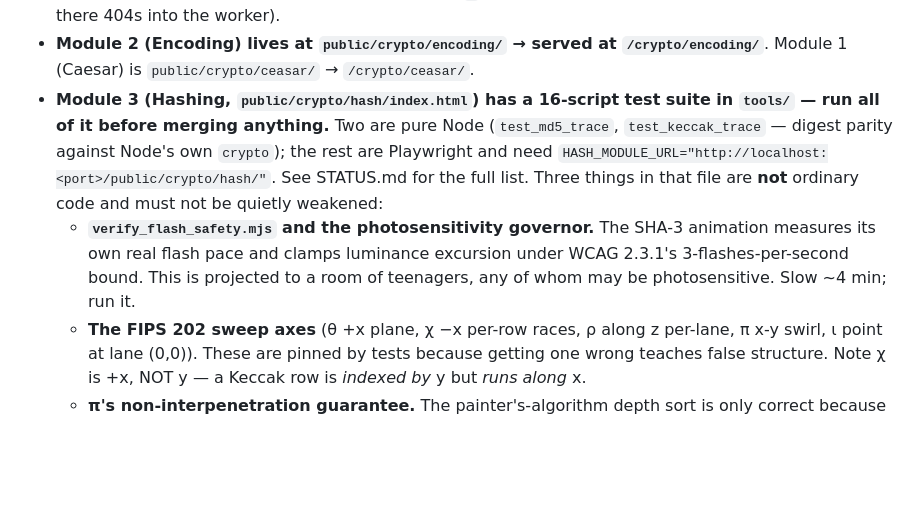
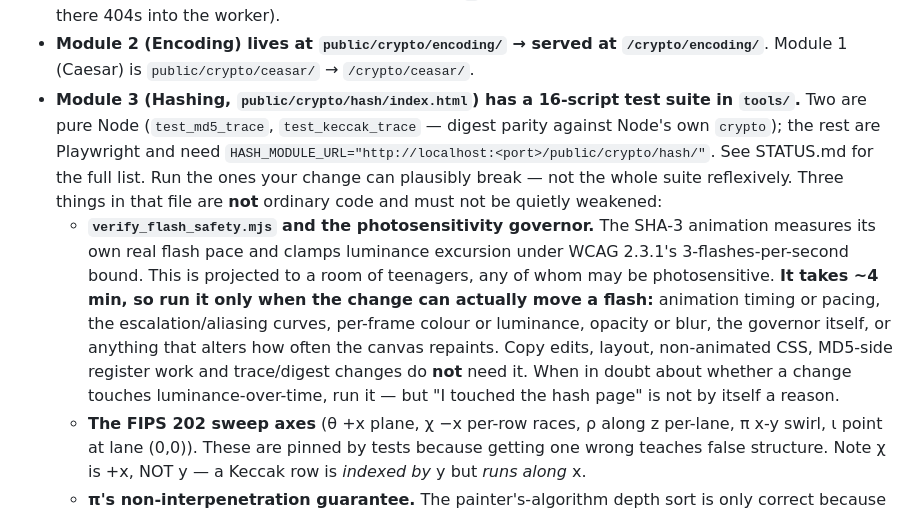
Before and after one commit to GriffynHancock/Gaura-s-Domain, a Markdown page: CLAUDE.md, the part around the change. GitHub-like rendering; blank space fills up the shorter version.

Commit message:
docs: gate the flash-safety run on changes that can actually move a flash
Running a 4-minute strobe measurement on every hash-page commit was my
instruction and it was wrong — it taxes copy edits and layout work that
cannot change luminance over time. Now scoped to animation timing, the
escalation/aliasing curves, per-frame colour, opacity/blur, the governor
itself, or anything that alters repaint cadence.

Co-Authored-By: Claude Opus 5 <noreply@anthropic.com>
Claude-Session: https://claude.ai/code/session_01EA3jFQMqrhTjeM9CNWff9t

```diff
--- a/CLAUDE.md
+++ b/CLAUDE.md
@@ -94,14 +94,21 @@ We don't know the exact challenges, but they'll resemble well-documented CTF cat
   no matching asset (e.g. a bare `/` redirect, which works either way since nothing there 404s into the worker).
 - **Module 2 (Encoding) lives at `public/crypto/encoding/` → served at `/crypto/encoding/`**.
   Module 1 (Caesar) is `public/crypto/ceasar/` → `/crypto/ceasar/`.
-- **Module 3 (Hashing, `public/crypto/hash/index.html`) has a 16-script test suite in `tools/` —
-  run all of it before merging anything.** Two are pure Node (`test_md5_trace`, `test_keccak_trace`
-  — digest parity against Node's own `crypto`); the rest are Playwright and need
+- **Module 3 (Hashing, `public/crypto/hash/index.html`) has a 16-script test suite in `tools/`.**
+  Two are pure Node (`test_md5_trace`, `test_keccak_trace` — digest parity against Node's own
+  `crypto`); the rest are Playwright and need
   `HASH_MODULE_URL="http://localhost:<port>/public/crypto/hash/"`. See STATUS.md for the full list.
+  Run the ones your change can plausibly break — not the whole suite reflexively.
   Three things in that file are **not** ordinary code and must not be quietly weakened:
   - **`verify_flash_safety.mjs` and the photosensitivity governor.** The SHA-3 animation measures its
     own real flash pace and clamps luminance excursion under WCAG 2.3.1's 3-flashes-per-second bound.
-    This is projected to a room of teenagers, any of whom may be photosensitive. Slow ~4 min; run it.
+    This is projected to a room of teenagers, any of whom may be photosensitive.
+    **It takes ~4 min, so run it only when the change can actually move a flash:** animation
+    timing or pacing, the escalation/aliasing curves, per-frame colour or luminance, opacity or
+    blur, the governor itself, or anything that alters how often the canvas repaints. Copy edits,
+    layout, non-animated CSS, MD5-side register work and trace/digest changes do **not** need it.
+    When in doubt about whether a change touches luminance-over-time, run it — but "I touched the
+    hash page" is not by itself a reason.
   - **The FIPS 202 sweep axes** (θ +x plane, χ −x per-row races, ρ along z per-lane, π x-y swirl,
     ι point at lane (0,0)). These are pinned by tests because getting one wrong teaches false
     structure. Note χ is +x, NOT y — a Keccak row is *indexed by* y but *runs along* x.
```
